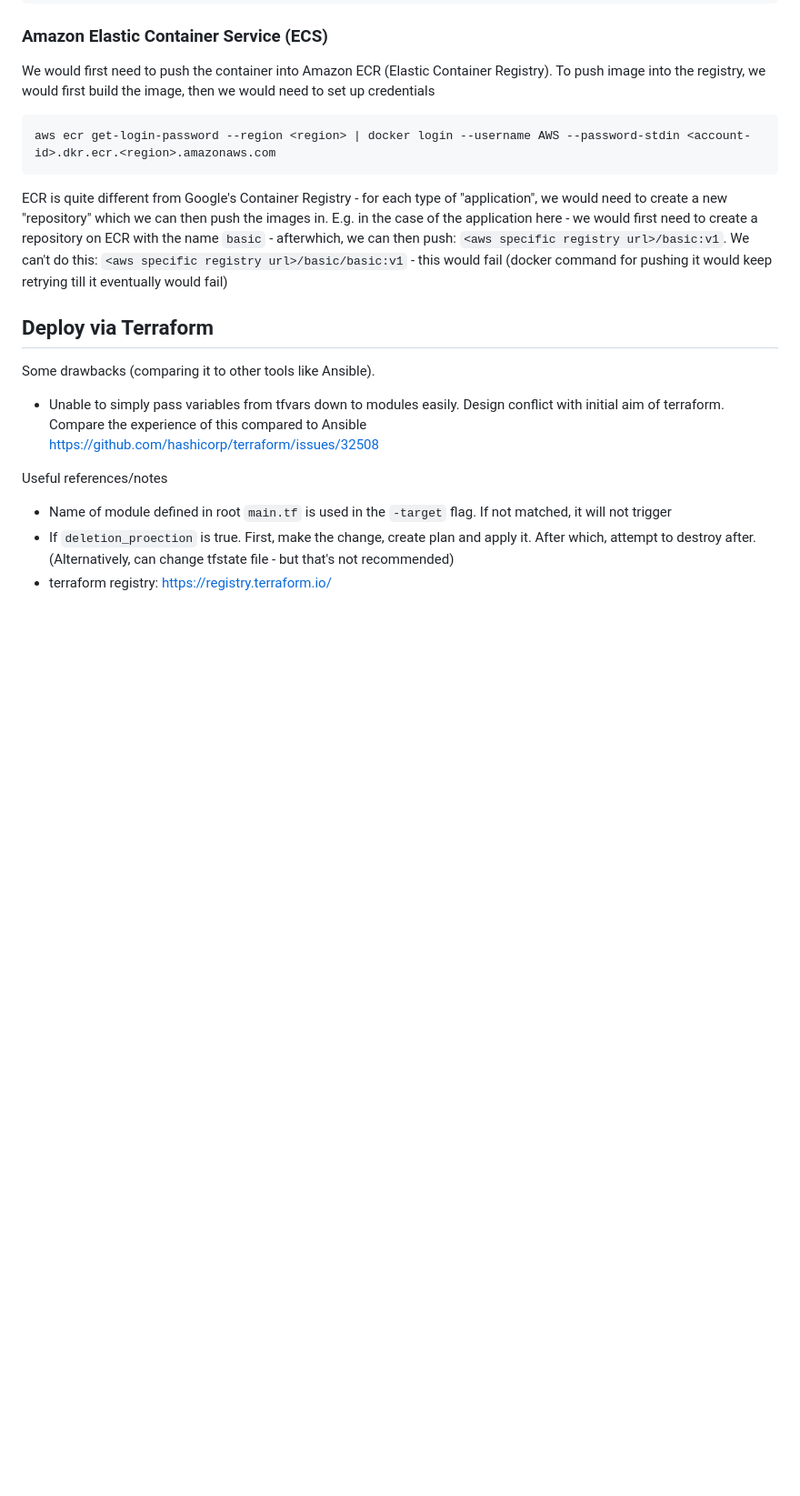
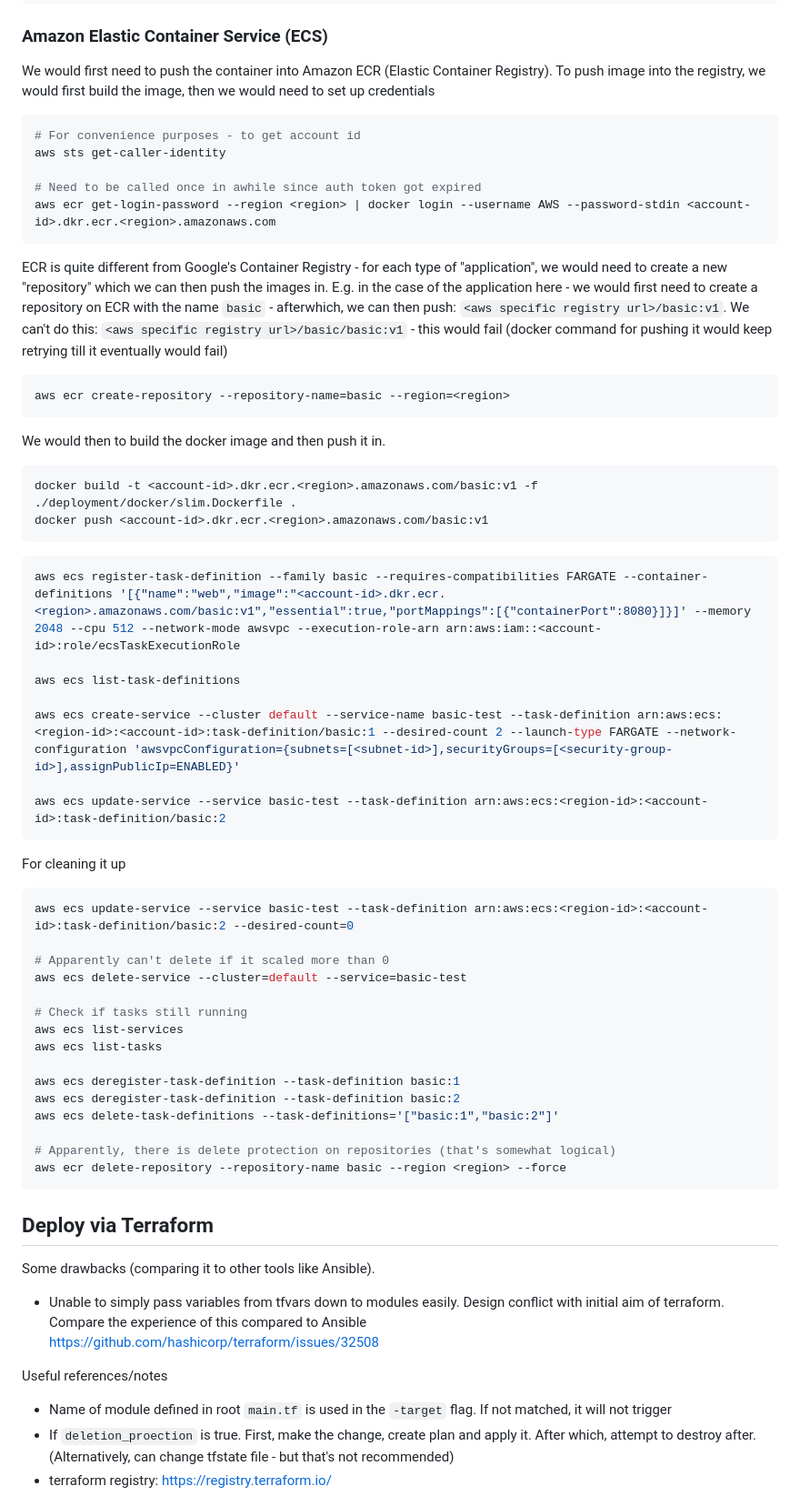
Before and after one commit to hairizuanbinnoorazman/Go_Programming, a Markdown page: Web/basic/README.md, the part around the change. Shown at 91% size. Rendered like a GitHub page; blank space fills up the shorter version.

Commit message:
added information for how to deploy a simple application via ECS

````diff
--- a/Web/basic/README.md
+++ b/Web/basic/README.md
@@ -143,11 +143,56 @@ aws ec2 terminate-instances --instance-ids <values>
 We would first need to push the container into Amazon ECR (Elastic Container Registry). To push image into the registry, we would first build the image, then we would need to set up credentials
 
 ```bash
+# For convenience purposes - to get account id
+aws sts get-caller-identity
+
+# Need to be called once in awhile since auth token got expired
 aws ecr get-login-password --region <region> | docker login --username AWS --password-stdin <account-id>.dkr.ecr.<region>.amazonaws.com
 ```
 
 ECR is quite different from Google's Container Registry - for each type of "application", we would need to create a new "repository" which we can then push the images in. E.g. in the case of the application here - we would first need to create a repository on ECR with the name `basic` - afterwhich, we can then push: `<aws specific registry url>/basic:v1`. We can't do this: `<aws specific registry url>/basic/basic:v1` - this would fail (docker command for pushing it would keep retrying till it eventually would fail)
 
+
+```bash
+aws ecr create-repository --repository-name=basic --region=<region>
+```
+
+We would then to build the docker image and then push it in.
+
+```bash
+docker build -t <account-id>.dkr.ecr.<region>.amazonaws.com/basic:v1 -f ./deployment/docker/slim.Dockerfile .
+docker push <account-id>.dkr.ecr.<region>.amazonaws.com/basic:v1
+```
+
+```bash
+aws ecs register-task-definition --family basic --requires-compatibilities FARGATE --container-definitions '[{"name":"web","image":"<account-id>.dkr.ecr.<region>.amazonaws.com/basic:v1","essential":true,"portMappings":[{"containerPort":8080}]}]' --memory 2048 --cpu 512 --network-mode awsvpc --execution-role-arn arn:aws:iam::<account-id>:role/ecsTaskExecutionRole
+
+aws ecs list-task-definitions
+
+aws ecs create-service --cluster default --service-name basic-test --task-definition arn:aws:ecs:<region-id>:<account-id>:task-definition/basic:1 --desired-count 2 --launch-type FARGATE --network-configuration 'awsvpcConfiguration={subnets=[<subnet-id>],securityGroups=[<security-group-id>],assignPublicIp=ENABLED}'
+
+aws ecs update-service --service basic-test --task-definition arn:aws:ecs:<region-id>:<account-id>:task-definition/basic:2
+```
+
+For cleaning it up
+
+```bash
+aws ecs update-service --service basic-test --task-definition arn:aws:ecs:<region-id>:<account-id>:task-definition/basic:2 --desired-count=0
+
+# Apparently can't delete if it scaled more than 0
+aws ecs delete-service --cluster=default --service=basic-test
+
+# Check if tasks still running
+aws ecs list-services
+aws ecs list-tasks
+
+aws ecs deregister-task-definition --task-definition basic:1
+aws ecs deregister-task-definition --task-definition basic:2
+aws ecs delete-task-definitions --task-definitions='["basic:1","basic:2"]'
+
+# Apparently, there is delete protection on repositories (that's somewhat logical)
+aws ecr delete-repository --repository-name basic --region <region> --force
+```
 
 ## Deploy via Terraform
 
````
